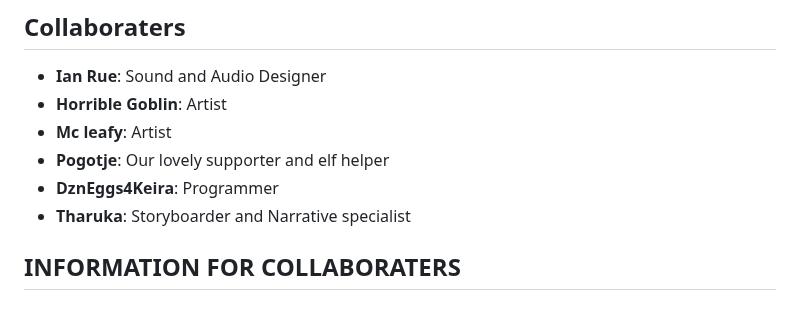
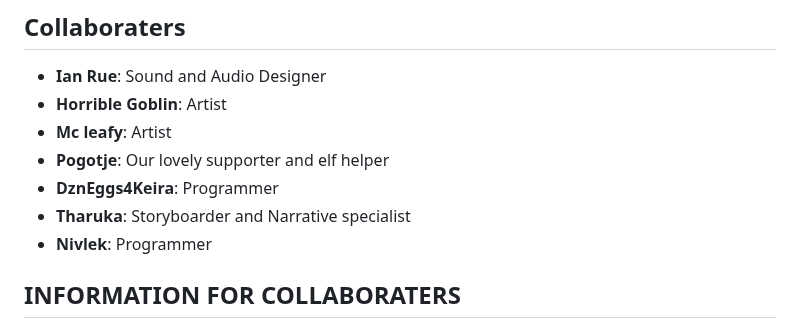
Before and after one commit to DznEggs4Keira/GGJ-2023, a Markdown page: README.md, the part around the change. Drawn GitHub-style.

Commit message:
added kelvin into the readme about section

```diff
--- a/README.md
+++ b/README.md
@@ -10,6 +10,7 @@ Entry for the Global Game Jam 2023
  - **Pogotje**: Our lovely supporter and elf helper
  - **DznEggs4Keira**: Programmer
  - **Tharuka**: Storyboarder and Narrative specialist
+ - **Nivlek**: Programmer
 
 ## INFORMATION FOR COLLABORATERS
 <details>
```
